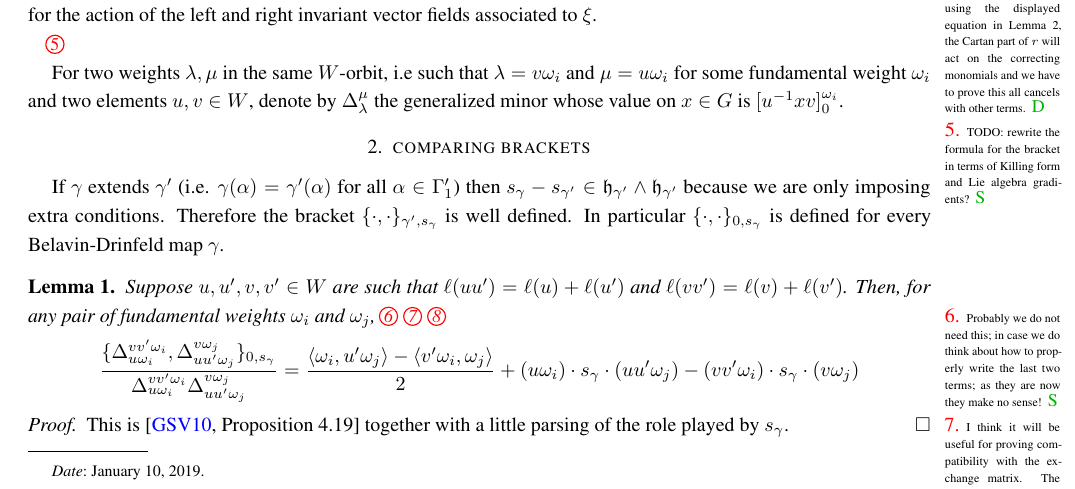
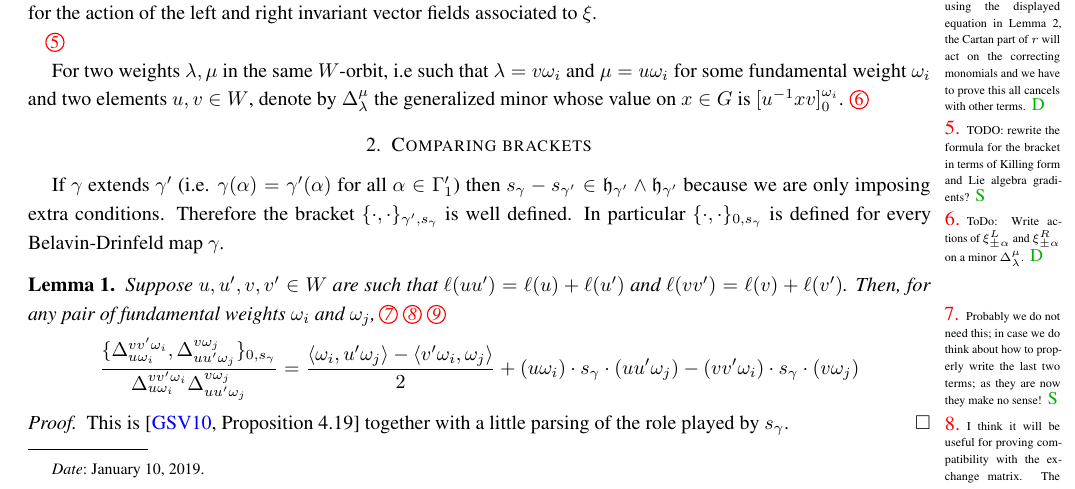
Before and after one commit to Etn40ff/cluster_poisson-lie, a LaTeX paper (notes/notes.tex): part of page 1 of 6, cut so that both start at the same text. Compiled offline with pdfLaTeX.

Commit message:
Added a ToDo

```diff
--- a/notes/notes.tex
+++ b/notes/notes.tex
@@ -141,7 +141,9 @@ for the action of the left and right invariant vector fields associated to $\xi$
 \sayS{TODO: rewrite the formula for the bracket in terms of Killing form and Lie algebra gradients?}
 
 For two weights $\lambda,\mu$ in the same $W$-orbit, i.e such that $\lambda=v\omega_i$ and $\mu=u\omega_i$ for some fundamental weight $\omega_i$ and two elements $u,v\in W$, denote by $\Delta_\lambda^\mu$ the generalized minor whose value on $x\in G$ is $[u^{-1}xv]_0^{\omega_i}$.
-\section{comparing brackets}
+\sayD{ToDo: Write actions of $\xi_{\pm\alpha}^L$ and $\xi_{\pm\alpha}^R$ on a minor $\Delta_\lambda^\mu$.}
+
+\section{Comparing brackets}
 If $\gamma$ extends $\gamma'$ (i.e. $\gamma(\alpha) = \gamma'(\alpha)$ for all $\alpha\in \Gamma'_1$) then $s_\gamma-s_{\gamma'} \in \mfh_{\gamma'}\wedge\mfh_{\gamma'}$ because we are only imposing extra conditions.
 Therefore the bracket $\{\cdot,\cdot\}_{\gamma',s_\gamma}$ is well defined.
 In particular $\{\cdot,\cdot\}_{0,s_\gamma}$ is defined for every Belavin-Drinfeld map $\gamma$.
```
